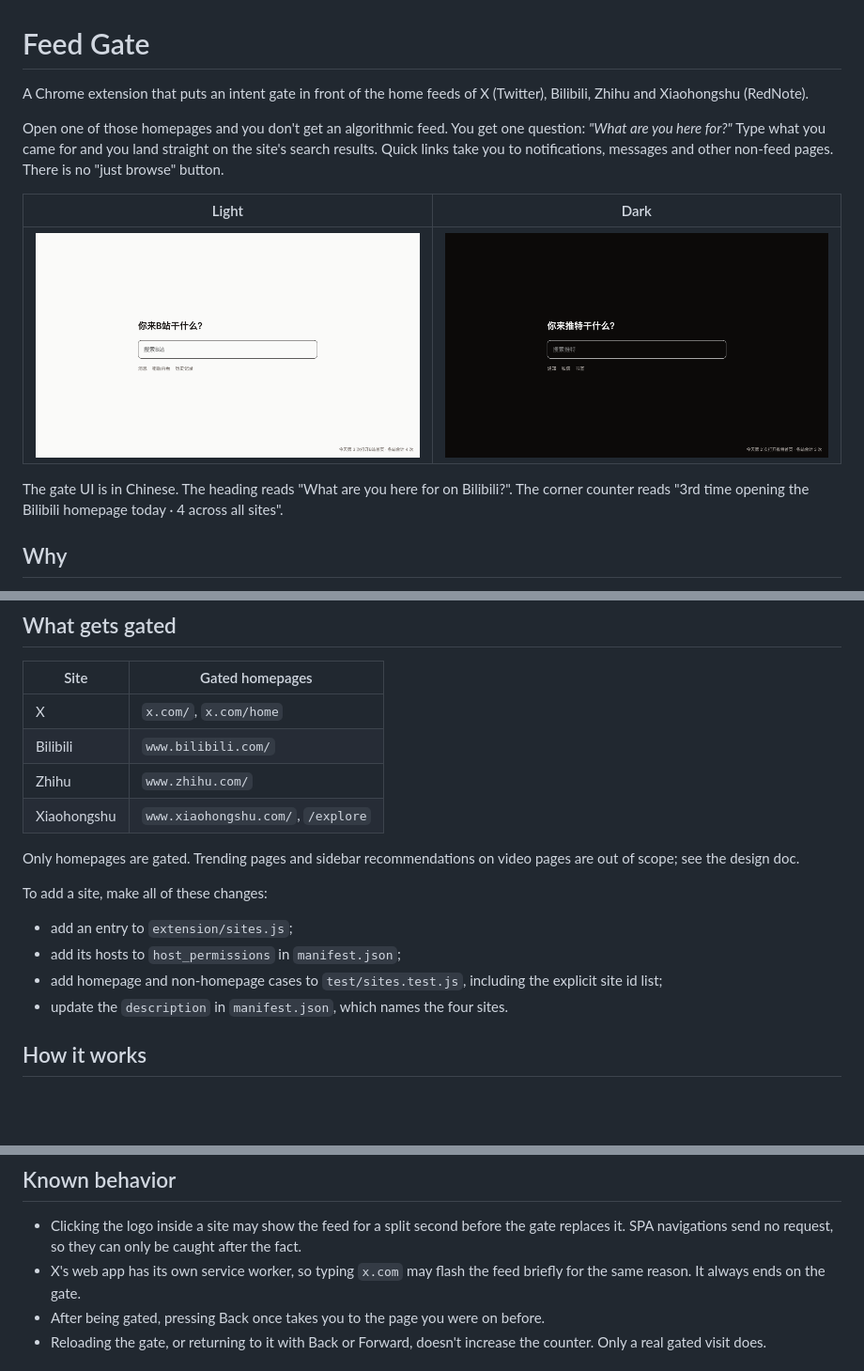
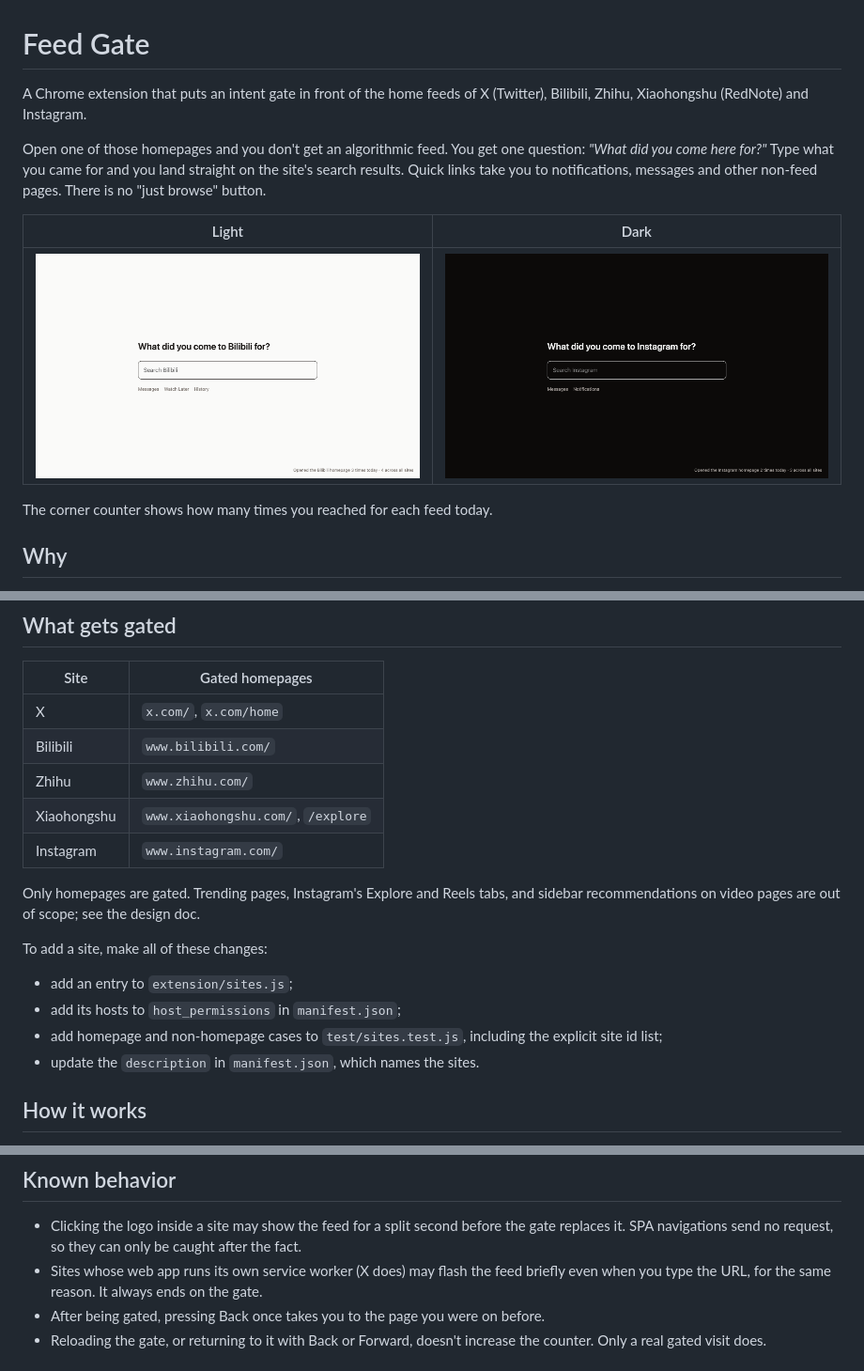
Before and after one commit to LambertAlpha/feed-gate, a Markdown page: README.md, 3 parts joined by grey strips. Shown at 94% size. Drawn GitHub-style; pictures changed too: docs/images/gate-dark.png, docs/images/gate-light.png; blank space fills up the shorter version.

Commit message:
docs: English screenshots, Instagram in README; ignore packed extension files
Co-Authored-By: Claude Opus 5.5 <noreply@anthropic.com>

```diff
--- a/README.md
+++ b/README.md
@@ -1,8 +1,8 @@
 # Feed Gate
 
-A Chrome extension that puts an intent gate in front of the home feeds of X (Twitter), Bilibili, Zhihu and Xiaohongshu (RedNote).
+A Chrome extension that puts an intent gate in front of the home feeds of X (Twitter), Bilibili, Zhihu, Xiaohongshu (RedNote) and Instagram.
 
-Open one of those homepages and you don't get an algorithmic feed. You get one question: *"What are you here for?"* Type what you came for and you land straight on the site's search results. Quick links take you to notifications, messages and other non-feed pages. There is no "just browse" button.
+Open one of those homepages and you don't get an algorithmic feed. You get one question: *"What did you come here for?"* Type what you came for and you land straight on the site's search results. Quick links take you to notifications, messages and other non-feed pages. There is no "just browse" button.
 
 | Light | Dark |
 |---|---|
@@ -10,5 +10,5 @@ Open one of those homepages and you don't get an algorithmic feed. You get one q
 
-The gate UI is in Chinese. The heading reads "What are you here for on Bilibili?". The corner counter reads "3rd time opening the Bilibili homepage today · 4 across all sites".
+The corner counter shows how many times you reached for each feed today.
 
 ## Why
 
@@ -29,14 +29,15 @@ The distraction usually starts with a habit: you type `x.com` or `bilibili.com`
 | Bilibili | `www.bilibili.com/` |
 | Zhihu | `www.zhihu.com/` |
 | Xiaohongshu | `www.xiaohongshu.com/`, `/explore` |
+| Instagram | `www.instagram.com/` |
 
-Only homepages are gated. Trending pages and sidebar recommendations on video pages are out of scope; see the design doc.
+Only homepages are gated. Trending pages, Instagram's Explore and Reels tabs, and sidebar recommendations on video pages are out of scope; see the design doc.
 
 To add a site, make all of these changes:
 - add an entry to `extension/sites.js`;
 - add its hosts to `host_permissions` in `manifest.json`;
 - add homepage and non-homepage cases to `test/sites.test.js`, including the explicit site id list;
-- update the `description` in `manifest.json`, which names the four sites.
+- update the `description` in `manifest.json`, which names the sites.
 
 ## How it works
 
@@ -53,7 +54,7 @@ The last two layers swap in the gate with `location.replace`, which replaces the
 ## Known behavior
 
 - Clicking the logo inside a site may show the feed for a split second before the gate replaces it. SPA navigations send no request, so they can only be caught after the fact.
-- X's web app has its own service worker, so typing `x.com` may flash the feed briefly for the same reason. It always ends on the gate.
+- Sites whose web app runs its own service worker (X does) may flash the feed briefly even when you type the URL, for the same reason. It always ends on the gate.
 - After being gated, pressing Back once takes you to the page you were on before.
 - Reloading the gate, or returning to it with Back or Forward, doesn't increase the counter. Only a real gated visit does.
 
```
Also changed, not shown: other parts of README.md (+1 -1 lines), 1 other file.
